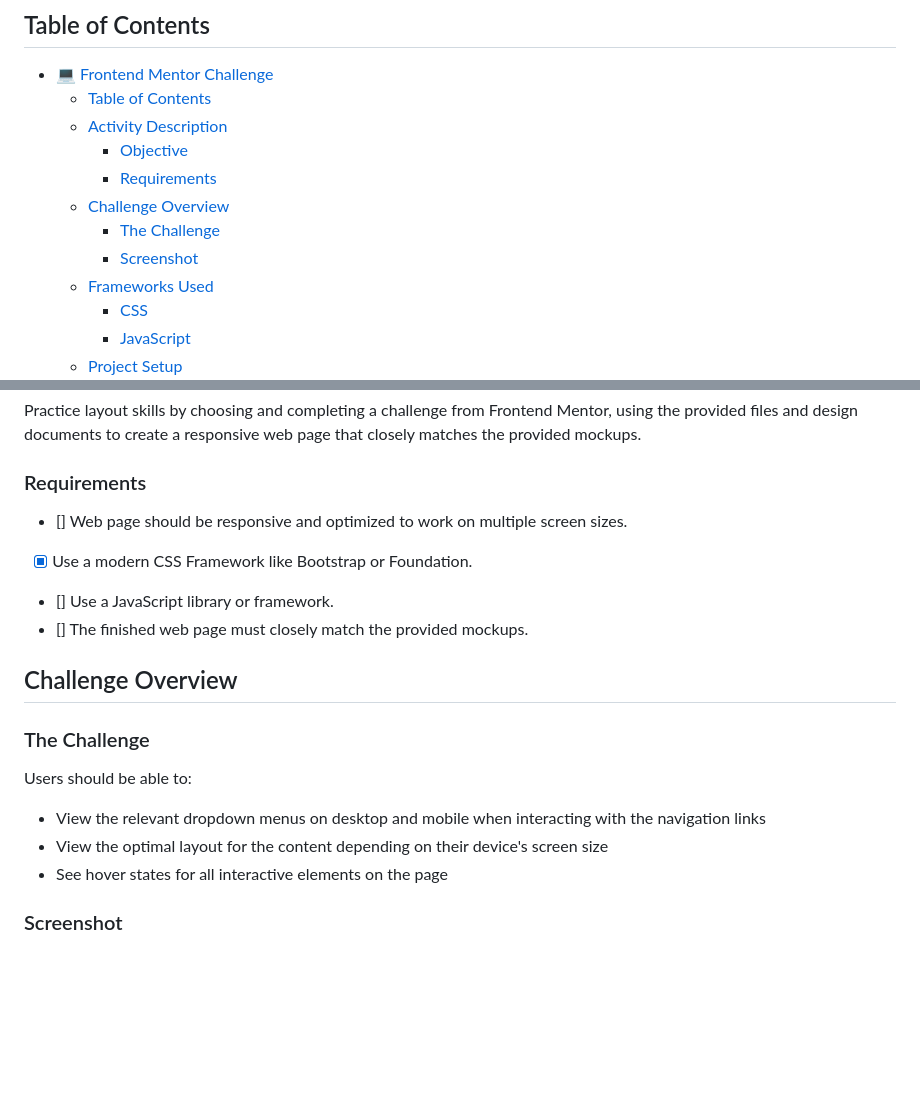
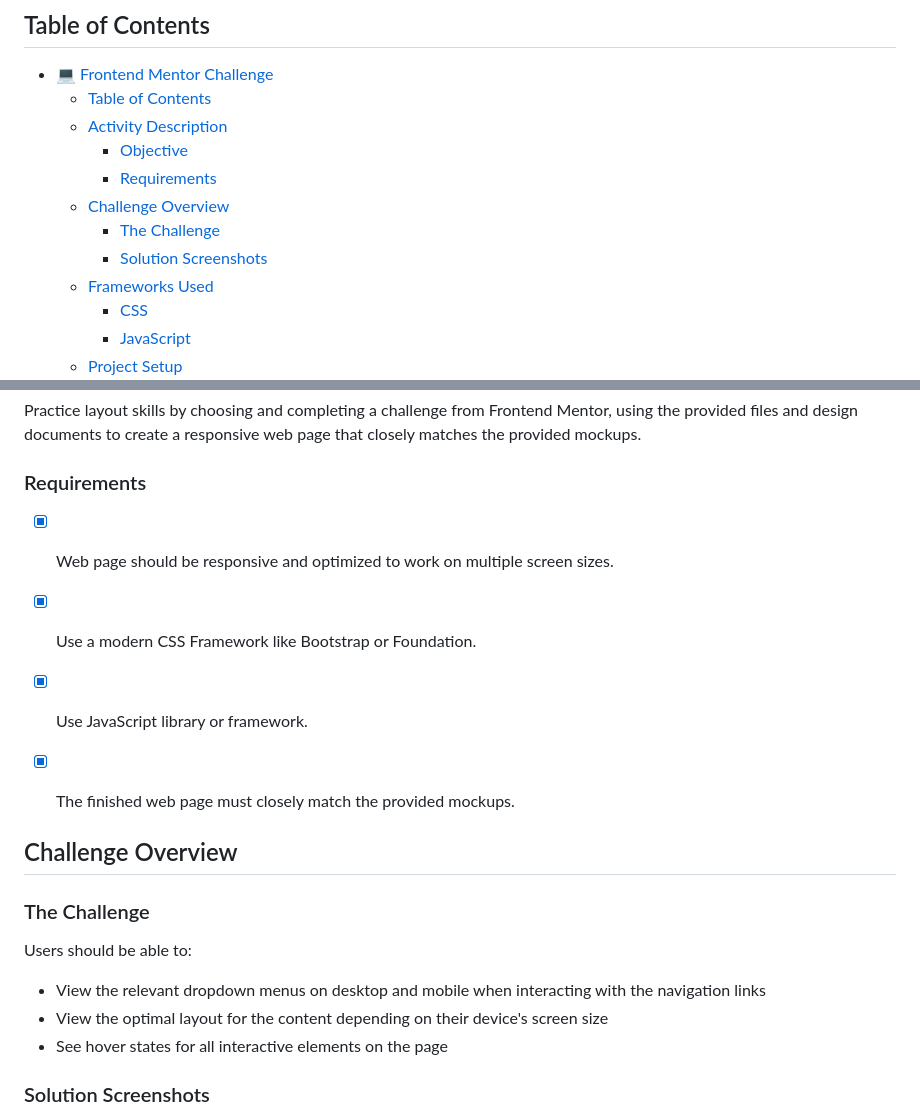
Before and after one commit to vanessaidenny/mtm6407-frontend-mentor-denn0148, a Markdown page: README.md, 2 parts joined by grey strips. GitHub-like rendering; blank space fills up the shorter version.

```diff
--- a/README.md
+++ b/README.md
@@ -16,7 +16,7 @@
     - [Requirements](#requirements)
   - [Challenge Overview](#challenge-overview)
     - [The Challenge](#the-challenge)
-    - [Screenshot](#screenshot)
+    - [Solution Screenshots](#solution-screenshots)
   - [Frameworks Used](#frameworks-used)
     - [CSS](#css)
     - [JavaScript](#javascript)
@@ -32,10 +32,10 @@
 Practice layout skills by choosing and completing a challenge from Frontend Mentor, using the provided files and design documents to create a responsive web page that closely matches the provided mockups.
 
 ### Requirements
-- [] Web page should be responsive and optimized to work on multiple screen sizes.
+- [X] Web page should be responsive and optimized to work on multiple screen sizes.
 - [X] Use a modern CSS Framework like Bootstrap or Foundation.
-- [] Use a JavaScript library or framework.
-- [] The finished web page must closely match the provided mockups.
+- [X] Use JavaScript library or framework.
+- [X] The finished web page must closely match the provided mockups.
 
 
 ## Challenge Overview
@@ -47,5 +47,5 @@ Users should be able to:
 - View the optimal layout for the content depending on their device's screen size
 - See hover states for all interactive elements on the page
 
-### Screenshot
+### Solution Screenshots
 
```
Also changed, not shown: other parts of README.md (+4 -7 lines), solution/desktop-dropdown.png (added), solution/desktop.png (added), solution/mobile-menu.png (added), solution/mobile.png (added), 1 other file.
